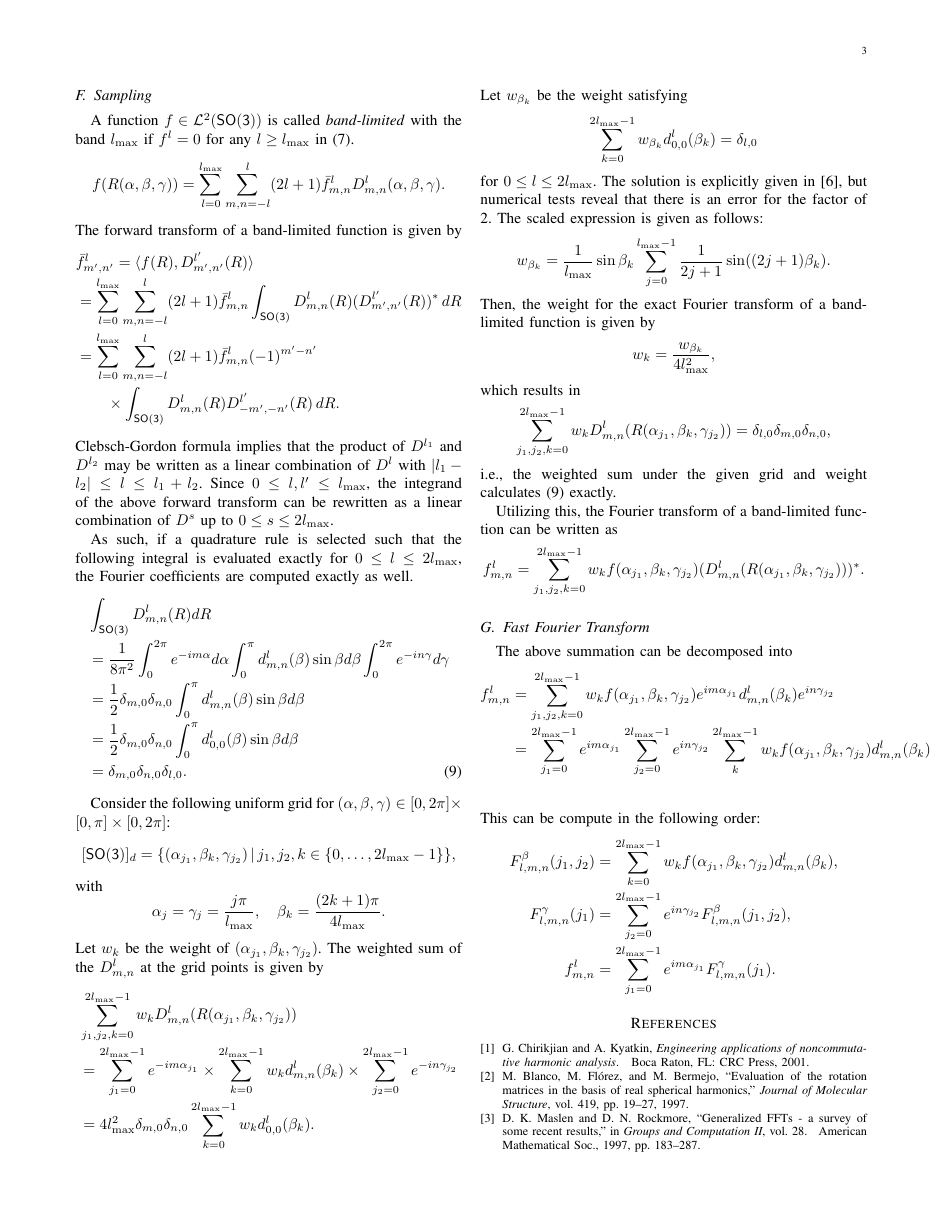
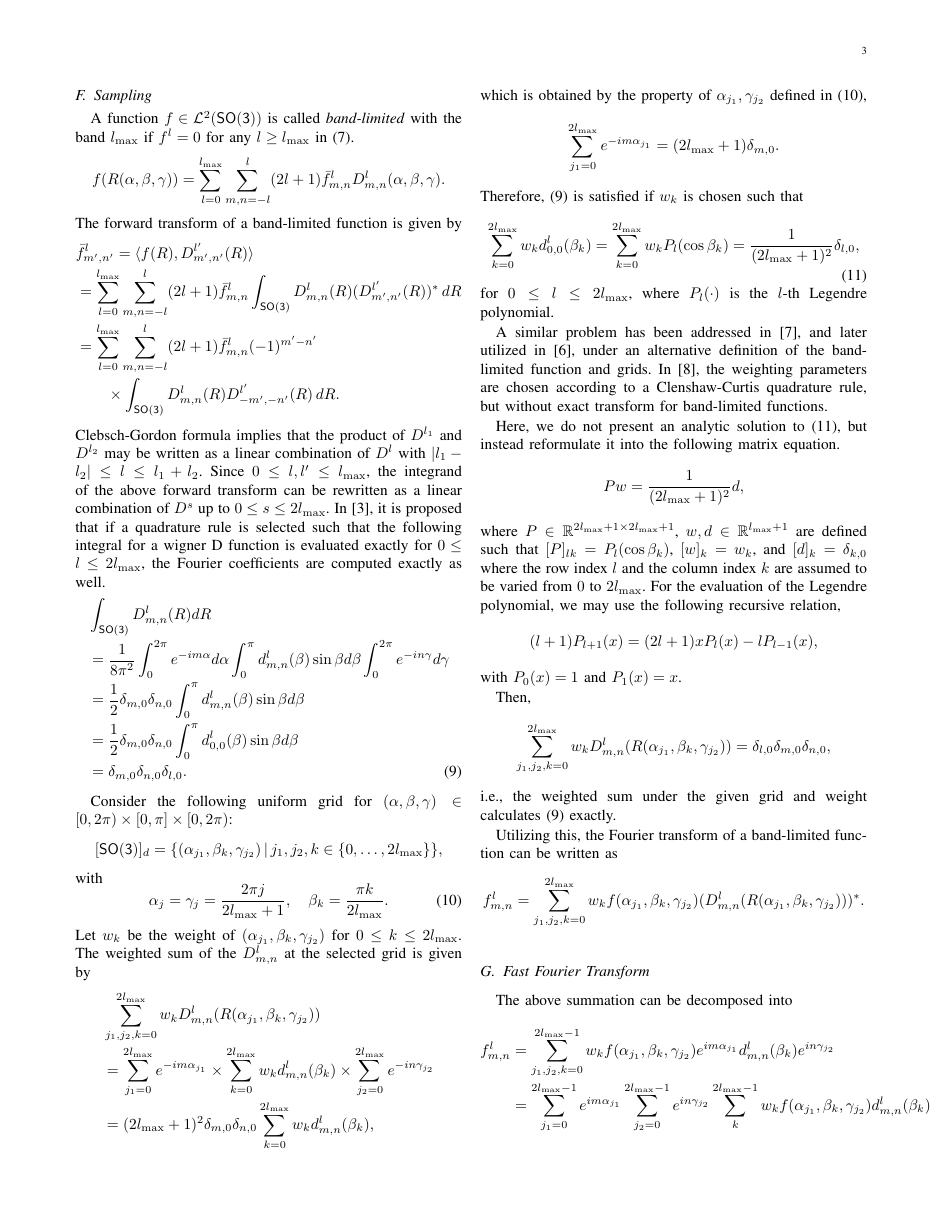
Before and after one commit to fdcl-gwu/FFTSO3, a LaTeX paper (doc/fdcl_FFTSO3.tex): page 3 of 4. Compiled offline with pdfLaTeX.

Commit message:
about to change the grid and weight

```diff
--- a/doc/fdcl_FFTSO3.tex
+++ b/doc/fdcl_FFTSO3.tex
@@ -249,9 +249,7 @@ The forward transform of a band-limited function is given by
 &=\sum_{l=0}^{l_{\max}} \sum_{m,n=-l}^l (2l+1)\bar f^l_{m,n} (-1)^{m'-n'}\nonumber\\
 &\quad\quad\times\int_{\SO}D^l_{m,n}(R)D^{l'}_{-m',-n'}(R)\, dR.
 \end{align*}
-Clebsch-Gordon formula implies that the product of $D^{l_1}$ and $D^{l_2}$ may be written as a linear combination of $D^l$ with $|l_1-l_2|\leq l\leq l_1+l_2$. Since $0\leq l,l'\leq l_{\max}$, the integrand of the above forward transform can be rewritten as a linear combination of $D^s$ up to $0 \leq s\leq 2{l_{\max}}$.
-
-As such, if a quadrature rule is selected such that the following integral is evaluated exactly for $0\leq l \leq 2l_{\max}$, the Fourier coefficients are computed exactly as well.
+Clebsch-Gordon formula implies that the product of $D^{l_1}$ and $D^{l_2}$ may be written as a linear combination of $D^l$ with $|l_1-l_2|\leq l\leq l_1+l_2$. Since $0\leq l,l'\leq l_{\max}$, the integrand of the above forward transform can be rewritten as a linear combination of $D^s$ up to $0 \leq s\leq 2{l_{\max}}$. In~\cite{MasRocGC97}, it is proposed that if a quadrature rule is selected such that the following integral for a wigner D function is evaluated exactly for $0\leq l \leq 2l_{\max}$, the Fourier coefficients are computed exactly as well.
 \begin{align}
 &\int_{\SO} D^l_{m,n} (R) dR\nonumber\\
 & = \frac{1}{8\pi^2} \int_0^{2\pi} e^{-im\alpha} d\alpha
@@ -261,41 +259,55 @@ As such, if a quadrature rule is selected such that the following integral is ev
 & = \delta_{m,0}\delta_{n,0}\delta_{l,0}.\label{eqn:intD}
 \end{align}
 
-Consider the following uniform grid for $(\alpha,\beta,\gamma)\in[0,2\pi]\times[0,\pi]\times[0,2\pi]$:
+Consider the following uniform grid for $(\alpha,\beta,\gamma)\in[0,2\pi)\times[0,\pi]\times[0,2\pi)$:
 \[
-[\SO]_d=\{(\alpha_{j_1},\beta_k,\gamma_{j_2})\,|\, j_1,j_2,k\in\{0,\ldots, 2l_{\max}-1\}\},
+[\SO]_d=\{(\alpha_{j_1},\beta_k,\gamma_{j_2})\,|\, j_1,j_2,k\in\{0,\ldots, 2l_{\max}\}\},
 \]
 with
+\begin{equation}\label{eqn:grid}
+\alpha_j=\gamma_j= \frac{2\pi j}{2l_{\max}+1},\quad \beta_k = \frac{\pi k}{2l_{\max}}.
+\end{equation}
+Let $w_k$ be the weight of $(\alpha_{j_1},\beta_k,\gamma_{j_2})$ for $0\leq k\leq 2l_{\max}$. The weighted sum of the $D^l_{m,n}$ at the selected grid is given by
+\begin{align*}
+&\sum_{j_1,j_2,k=0}^{2l_{\max}} w_k D^l_{m,n}(R(\alpha_{j_1},\beta_k,\gamma_{j_2}))\\
+& =  \sum_{j_1=0}^{2l_{\max}}e^{-im\alpha_{j_1}}\times  \sum_{k=0}^{2l_{\max}} w_k d^l_{m,n} (\beta_k) \times \sum_{j_2=0}^{2l_{\max}} e^{-in\gamma_{j_2}}\\
+& = (2l_{\max}+1)^2\delta_{m,0}\delta_{n,0} \sum_{k=0}^{2l_{\max}} w_k d^l_{m,n} (\beta_k),
+%\delta_{n,0}\sum_{k=0}^{2l_{\max}-1} w_k d^l_{0,0} (\beta_k).
+\end{align*}
+which is obtained by the property of $\alpha_{j_1},\gamma_{j_2}$ defined in \refeqn{grid},
 \[
-\alpha_j=\gamma_j= \frac{j\pi}{l_{\max}},\quad \beta_k = \frac{(2k+1)\pi}{4l_{\max}}.
+\sum_{j_1=0}^{2l_{\max}}e^{-im\alpha_{j_1}} =(2l_{\max}+1)\delta_{m,0}.
 \]
-Let $w_k$ be the weight of $(\alpha_{j_1},\beta_k,\gamma_{j_2})$. The weighted sum of the $D^l_{m,n}$ at the grid points is given by
-\begin{align*}
-&\sum_{j_1,j_2,k=0}^{2l_{\max}-1} w_k D^l_{m,n}(R(\alpha_{j_1},\beta_k,\gamma_{j_2}))\\
-& =  \sum_{j_1=0}^{2l_{\max}-1}e^{-im\alpha_{j_1}}\times  \sum_{k=0}^{2l_{\max}-1} w_k d^l_{m,n} (\beta_k) \times \sum_{j_2=0}^{2l_{\max}-1} e^{-in\gamma_{j_2}}\\
-& =  4l_{\max}^2 \delta_{m,0}\delta_{n,0}\sum_{k=0}^{2l_{\max}-1} w_k d^l_{0,0} (\beta_k).
-\end{align*}
-Let $w_{\beta_k}$ be the weight satisfying
+Therefore, \refeqn{intD} is satisfied if $w_k$ is chosen such that
+\begin{equation}\label{eqn:weight_rqr}
+\sum_{k=0}^{2l_{\max}} w_{k} d^l_{0,0} (\beta_k)
+=\sum_{k=0}^{2l_{\max}} w_{k} P_l(\cos\beta_k)=\frac{1}{(2l_{\max}+1)^2}\delta_{l,0},
+\end{equation}
+for $0\leq l\leq 2l_{\max}$, where $P_l(\cdot)$ is the $l$-th Legendre polynomial.
+
+A similar problem has been addressed in~\cite{DriHeaAAM94}, and later utilized in~\cite{KosRocJFAA08}, under an alternative definition of the band-limited function and grids. In~\cite{PotPrePAUL07}, the weighting parameters are chosen according to a Clenshaw-Curtis quadrature rule, but without exact transform for band-limited functions.
+
+Here, we do not present an analytic solution to \refeqn{weight_rqr}, but instead reformulate it into the following matrix equation.
 \[
-\sum_{k=0}^{2l_{\max}-1} w_{\beta_k} d^l_{0,0} (\beta_k)=\delta_{l,0}
+P w = \frac{1}{(2l_{\max}+1)^2} d,
 \]
-for $0\leq l\leq 2l_{\max}$. The solution is explicitly given in~\cite{KosRocJFAA08}, but  numerical tests reveal that there is an error for the factor of 2. The scaled expression is given as follows:
+where $P\in\Re^{2l_{\max}+1\times 2l_{\max}+1}$, $w,d\in\Re^{l_{\max}+1}$ are defined such that
+$[P]_{lk}=P_l(\cos\beta_k)$, $[w]_k=w_k$, and $[d]_k=\delta_{k,0}$ where the row index $l$ and the column index $k$ are assumed to be varied from $0$ to $2l_{\max}$. For the evaluation of the Legendre polynomial, we may use the following recursive relation,
 \[
-w_{\beta_k}=\frac{1}{l_{\max}}\sin\beta_k \sum_{j=0}^{l_{\max}-1}\frac{1}{2j+1}\sin((2j+1)\beta_k).
+(l+1)P_{l+1}(x)=(2l+1)xP_l(x)- lP_{l-1}(x),
 \]
-Then, the weight for the exact Fourier transform of a band-limited function is given by
+with $P_0(x)=1$ and $P_1(x)=x$.
+
+
+Then,
 \[
-w_k = \frac{w_{\beta_k}} {4l_{\max}^2},
-\]
-which results in
-\[
-\sum_{j_1,j_2,k=0}^{2l_{\max}-1} w_k D^l_{m,n}(R(\alpha_{j_1},\beta_k,\gamma_{j_2}))=\delta_{l,0}\delta_{m,0}\delta_{n,0},
+\sum_{j_1,j_2,k=0}^{2l_{\max}} w_k D^l_{m,n}(R(\alpha_{j_1},\beta_k,\gamma_{j_2}))=\delta_{l,0}\delta_{m,0}\delta_{n,0},
 \]
 i.e., the weighted sum under the given grid and weight calculates \refeqn{intD} exactly.
 
 Utilizing this, the Fourier transform of a band-limited function can be written as
 \[
-f^l_{m,n}=\sum_{j_1,j_2,k=0}^{2l_{\max}-1} w_k f(\alpha_{j_1},\beta_k,\gamma_{j_2})
+f^l_{m,n}=\sum_{j_1,j_2,k=0}^{2l_{\max}} w_k f(\alpha_{j_1},\beta_k,\gamma_{j_2})
 (D^l_{m,n}(R(\alpha_{j_1},\beta_k,\gamma_{j_2})))^*.
 \]
 
```
Also changed, not shown: doc/fdcl_FFTSO3.bbl, doc/fdcl_FFTSO3.pdf, doc/fdcl_FFTSO3.tex (2 more changed lines), 5 other files.
